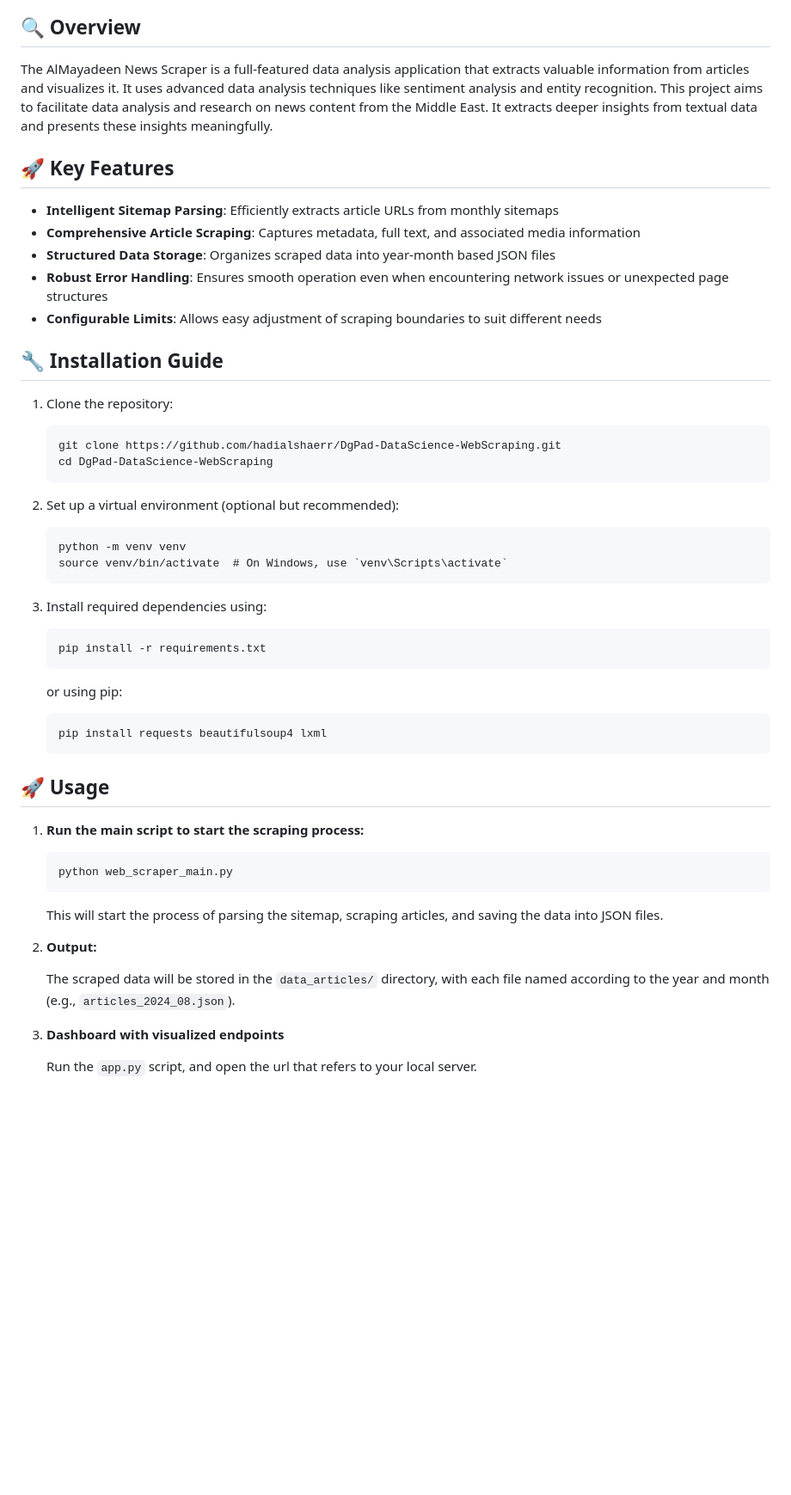
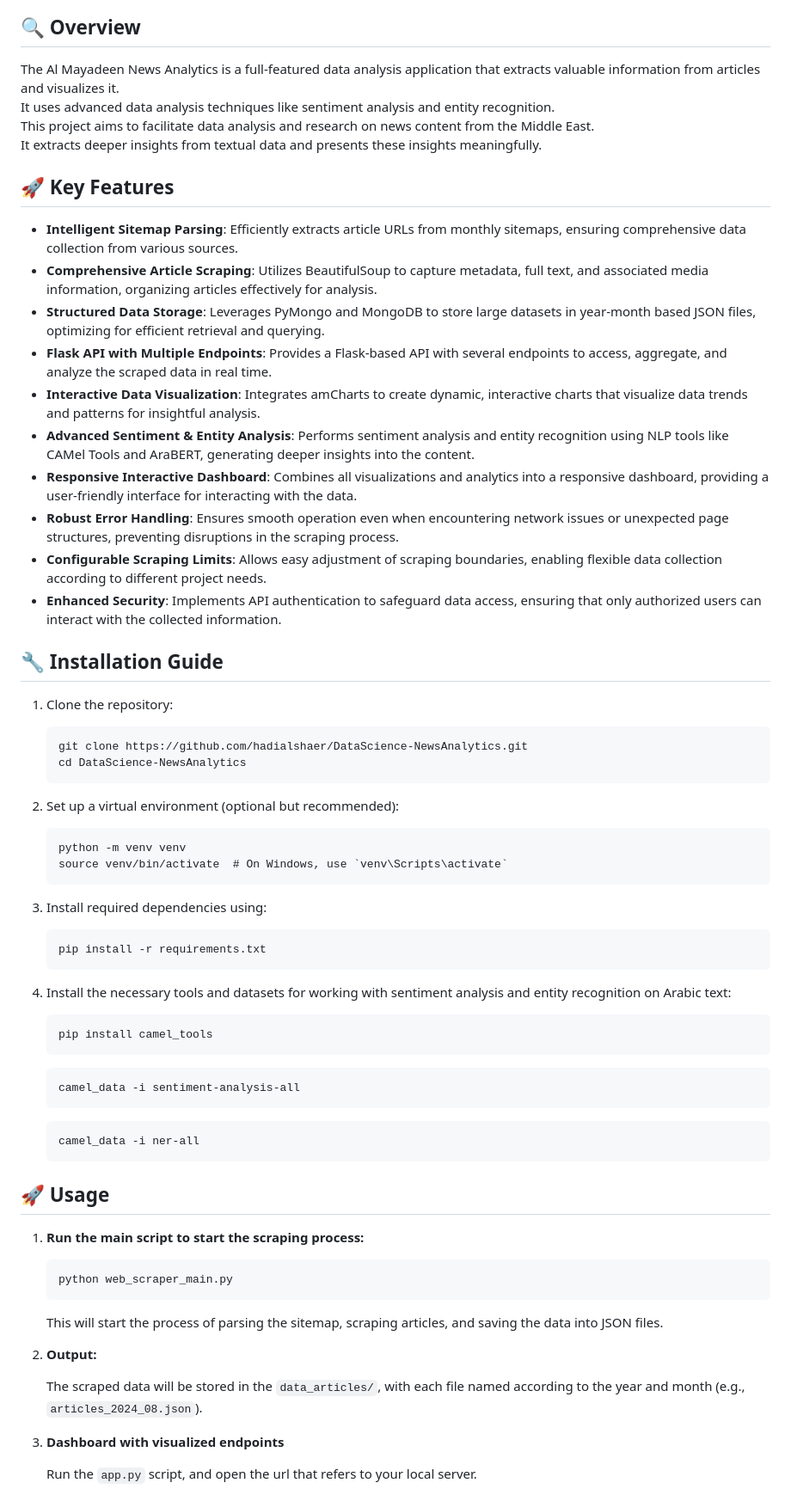
Before and after one commit to hadialshaer/DataScience-NewsAnalytics, a Markdown page: README.md, the part around one of its changes. Shown at 86% size. Drawn GitHub-style; blank space fills up the shorter version.

````diff
--- a/README.md
+++ b/README.md
@@ -48,24 +56,29 @@ A powerful and efficient Web Scraper that extracts, analyzes, and visualizes dat
 ## 🔍 Overview
 
-The AlMayadeen News Scraper is a full-featured data analysis application that extracts valuable information from articles and visualizes it.
-It uses advanced data analysis techniques like sentiment analysis and entity recognition.
-This project aims to facilitate data analysis and research on news content from the Middle East.
+The Al Mayadeen News Analytics is a full-featured data analysis application that extracts valuable information from articles and visualizes it.<br>
+It uses advanced data analysis techniques like sentiment analysis and entity recognition.<br>
+This project aims to facilitate data analysis and research on news content from the Middle East.<br>
 It extracts deeper insights from textual data and presents these insights meaningfully.
 
 ## 🚀 Key Features
 
-- **Intelligent Sitemap Parsing**: Efficiently extracts article URLs from monthly sitemaps
-- **Comprehensive Article Scraping**: Captures metadata, full text, and associated media information
-- **Structured Data Storage**: Organizes scraped data into year-month based JSON files
-- **Robust Error Handling**: Ensures smooth operation even when encountering network issues or unexpected page structures
-- **Configurable Limits**: Allows easy adjustment of scraping boundaries to suit different needs
+- **Intelligent Sitemap Parsing**: Efficiently extracts article URLs from monthly sitemaps, ensuring comprehensive data collection from various sources.
+- **Comprehensive Article Scraping**: Utilizes BeautifulSoup to capture metadata, full text, and associated media information, organizing articles effectively for analysis.
+- **Structured Data Storage**: Leverages PyMongo and MongoDB to store large datasets in year-month based JSON files, optimizing for efficient retrieval and querying.
+- **Flask API with Multiple Endpoints**: Provides a Flask-based API with several endpoints to access, aggregate, and analyze the scraped data in real time.
+- **Interactive Data Visualization**: Integrates amCharts to create dynamic, interactive charts that visualize data trends and patterns for insightful analysis.
+- **Advanced Sentiment & Entity Analysis**: Performs sentiment analysis and entity recognition using NLP tools like CAMel Tools and AraBERT, generating deeper insights into the content.
+- **Responsive Interactive Dashboard**: Combines all visualizations and analytics into a responsive dashboard, providing a user-friendly interface for interacting with the data.
+- **Robust Error Handling**: Ensures smooth operation even when encountering network issues or unexpected page structures, preventing disruptions in the scraping process.
+- **Configurable Scraping Limits**: Allows easy adjustment of scraping boundaries, enabling flexible data collection according to different project needs.
+- **Enhanced Security**: Implements API authentication to safeguard data access, ensuring that only authorized users can interact with the collected information.
 
 ## 🔧 Installation Guide
 
 1. Clone the repository:
    ```
-   git clone https://github.com/hadialshaerr/DgPad-DataScience-WebScraping.git
-   cd DgPad-DataScience-WebScraping
+   git clone https://github.com/hadialshaer/DataScience-NewsAnalytics.git
+   cd DataScience-NewsAnalytics
    ```
 
 2. Set up a virtual environment (optional but recommended):
@@ -78,9 +91,15 @@ It extracts deeper insights from textual data and presents these insights meanin
    ```
    pip install -r requirements.txt
    ```
-   or using pip:
+4. Install the necessary tools and datasets for working with sentiment analysis and entity recognition on Arabic text:
    ```
-   pip install requests beautifulsoup4 lxml
+   pip install camel_tools
+   ```
+   ```
+   camel_data -i sentiment-analysis-all
+   ```
+   ```
+   camel_data -i ner-all
    ```
 
 ## 🚀 Usage
@@ -90,12 +109,11 @@ It extracts deeper insights from textual data and presents these insights meanin
    ```
    python web_scraper_main.py
    ```
-
    This will start the process of parsing the sitemap, scraping articles, and saving the data into JSON files.
 
 2. **Output:**
 
-   The scraped data will be stored in the `data_articles/` directory, with each file named according to the year and month (e.g., `articles_2024_08.json`).
+   The scraped data will be stored in the `data_articles/`, with each file named according to the year and month (e.g., `articles_2024_08.json`).
 
 2. **Dashboard with visualized endpoints**
 
````
Also changed, not shown: other parts of README.md (+41 -31 lines).
